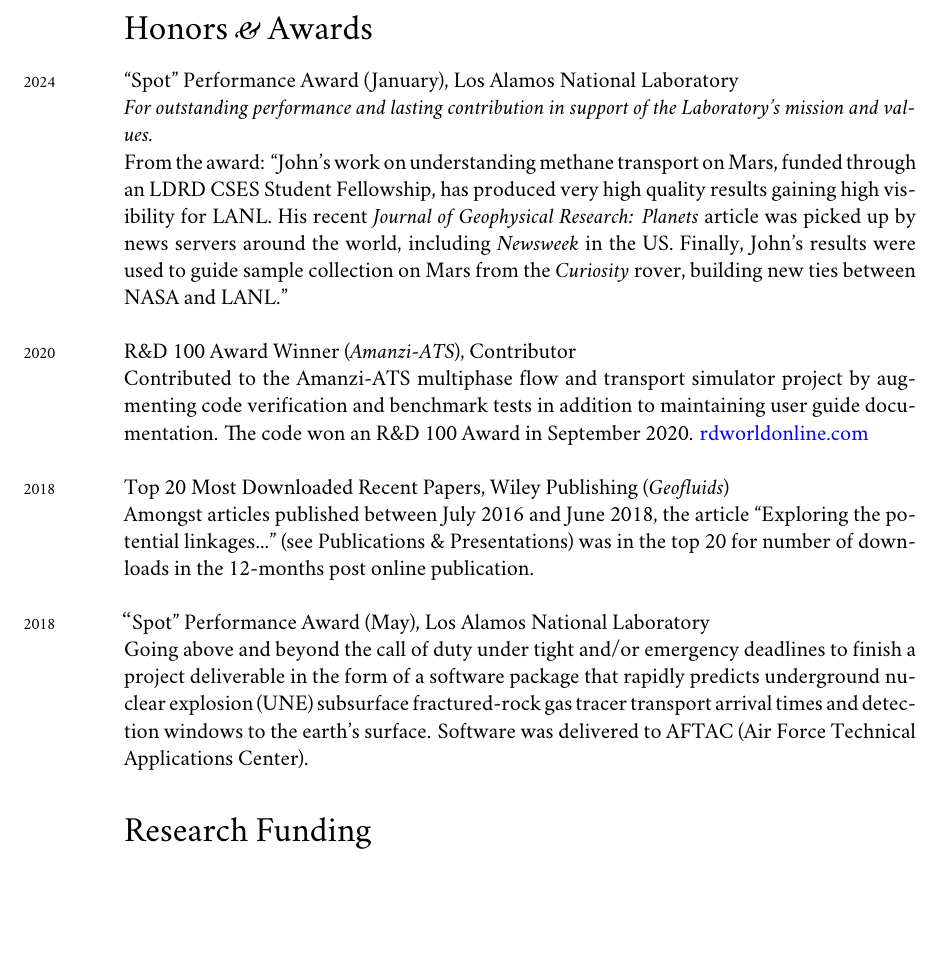
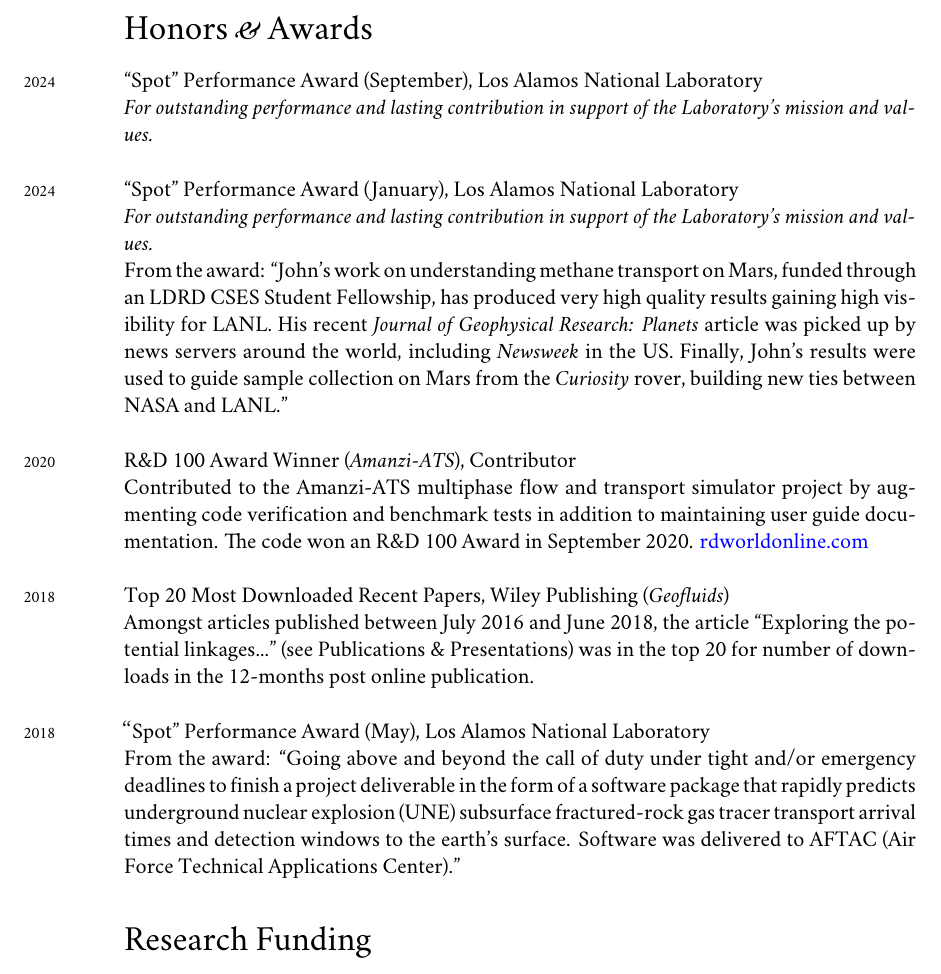
Before and after one commit to johnportiz14/cv, a LaTeX CV (john_ortiz_cv.tex): part of page 2 of 13 before the commit and part of page 2 of 14 after it, cut so that both start at the same text, the shorter picture padded with empty space. Compiled offline with XeLaTeX; a missing font is replaced by an installed copy or a similar font.

Commit message:
Add September 2024 SPOT Award to Awards Section.

```diff
--- a/john_ortiz_cv.tex
+++ b/john_ortiz_cv.tex
@@ -233,6 +233,11 @@
 \noindent
 %\begin{adjustwidth}{5pt}{0pt}
 %\end{adjustwidth}
+\years{2024}``Spot'' Performance Award (September), Los Alamos National Laboratory
+
+    \emph{For outstanding performance and lasting contribution in support of the
+    Laboratory's mission and values.}\\
+
 \years{2024}``Spot'' Performance Award (January), Los Alamos National Laboratory
 
     \emph{For outstanding performance and lasting contribution in support of the
@@ -266,12 +271,13 @@
 \years{2018}“Spot" Performance Award (May), Los Alamos National Laboratory
 % \begin{adjustwidth}{5pt}{0pt}
 
-    Going above and beyond the call of duty under tight and/or emergency
+    From the award:
+    ``Going above and beyond the call of duty under tight and/or emergency
     deadlines to finish a project deliverable in the form of a software package
     that rapidly predicts underground nuclear explosion (UNE) subsurface
     fractured-rock gas tracer transport arrival times and detection windows to
     the earth's surface. Software was delivered to AFTAC (Air Force Technical
-    Applications Center).
+    Applications Center).''
 % \end{adjustwidth}
 
 %--------------------------RESEARCH GRANTS------------------------------
```
Also changed, not shown: citations.tex (+6 -6 lines), john_ortiz_cv.pdf, john_ortiz_cv.tex (12 more changed lines), 1 other file.
